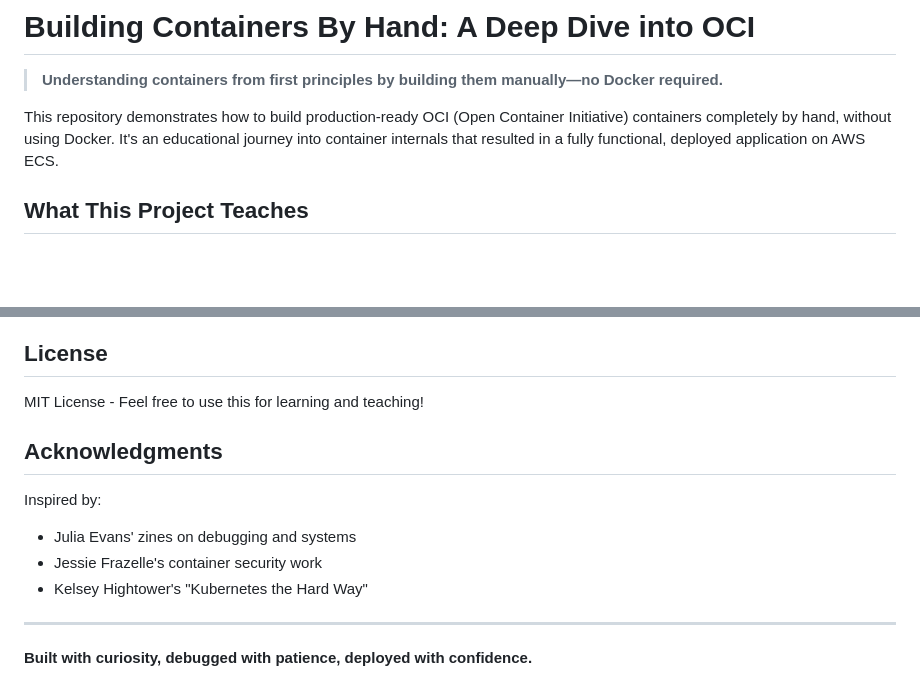
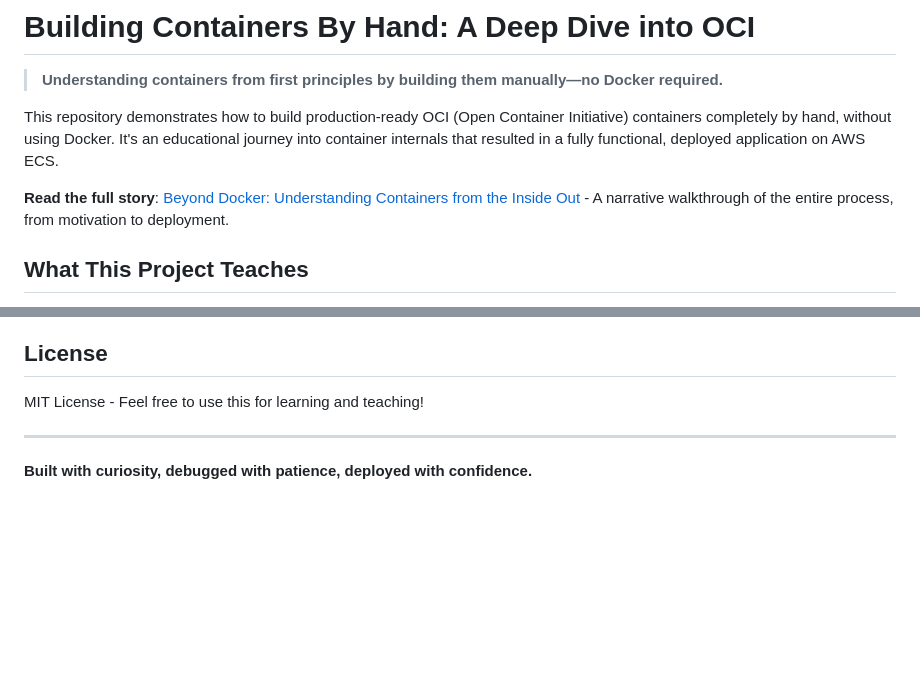
Before and after one commit to marceloacosta/dockerless_app, a Markdown page: README.md, 2 parts joined by grey strips. Rendered like a GitHub page; blank space fills up the shorter version.

Commit message:
Add blog post link

```diff
--- a/README.md
+++ b/README.md
@@ -3,6 +3,8 @@
 > **Understanding containers from first principles by building them manually—no Docker required.**
 
 This repository demonstrates how to build production-ready OCI (Open Container Initiative) containers completely by hand, without using Docker. It's an educational journey into container internals that resulted in a fully functional, deployed application on AWS ECS.
+
+**Read the full story**: [Beyond Docker: Understanding Containers from the Inside Out](https://buildwithaws.substack.com/p/beyond-docker-understanding-containers) - A narrative walkthrough of the entire process, from motivation to deployment.
 
 ## What This Project Teaches
 
@@ -397,13 +399,6 @@ Common issues:
 
 MIT License - Feel free to use this for learning and teaching!
 
-## Acknowledgments
-
-Inspired by:
-- Julia Evans' zines on debugging and systems
-- Jessie Frazelle's container security work
-- Kelsey Hightower's "Kubernetes the Hard Way"
-
 ---
 
 **Built with curiosity, debugged with patience, deployed with confidence.**
```
